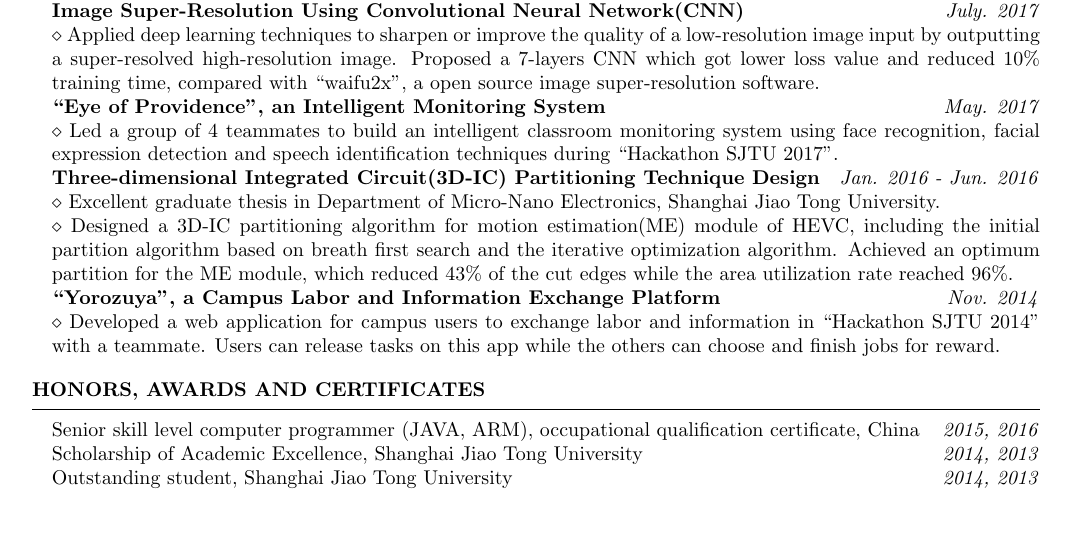
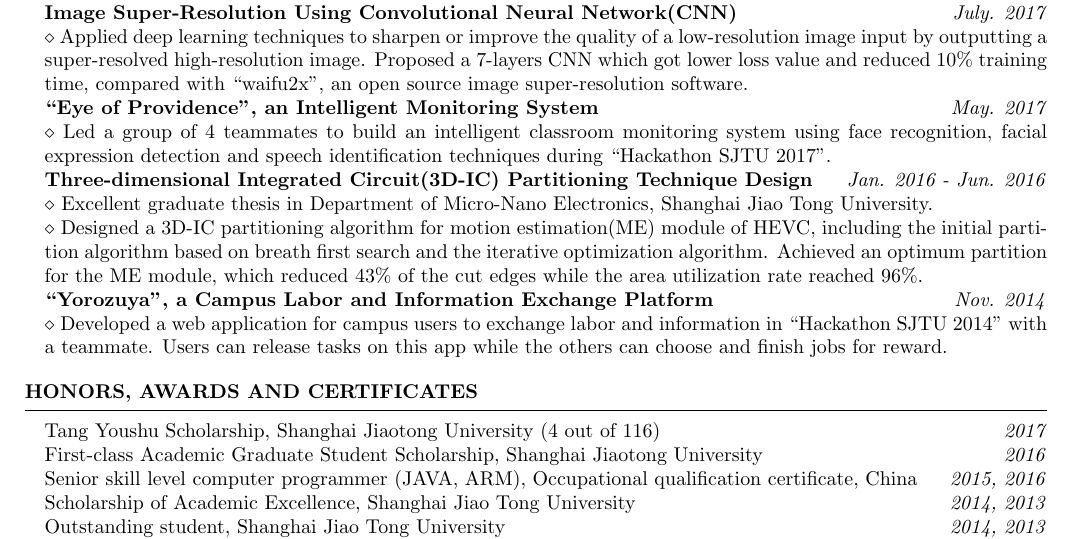
Before and after one commit to dreamtalen/CV_Ding, a LaTeX CV (template.tex): part of the page, cut so that both start at the same text, the shorter picture padded with empty space. Compiled offline with pdfLaTeX.

Commit message:
增加了两个奖学金

```diff
--- a/template.tex
+++ b/template.tex
@@ -22,7 +22,7 @@
 
 \documentclass{resume} % Use the custom resume.cls style
 
-\usepackage[left=0.75in,top=0.6in,right=0.75in,bottom=0.6in]{geometry} % Document margins
+\usepackage[left=0.7in, top=0.5in, right=0.7in, bottom=0.4in]{geometry} % Document margins
 \usepackage[cmex10]{amsmath}
 
 \name{Yongming Ding} % Your name
@@ -65,7 +65,7 @@
 \\$\diamond$ Designed and implemented a short path padding software system employing integer linear programming method, which supports up to a wide pulse of 1/3 cycle time in pulsed-latch pipelines.
 \\$\diamond$ Proposed step-by-step based and path group based schemes to reduce up to 80.9\% runtime of the baseline padding algorithm and used multiple-Vt buffer cells to reduce additional hardware cost by 52.3\%, on average.
 \\\textbf{Image Super-Resolution Using Convolutional Neural Network(CNN)} \hfill \emph{July. 2017}
-\\$\diamond$  Applied deep learning techniques to sharpen or improve the quality of a low-resolution image input by outputting a super-resolved high-resolution image. Proposed a 7-layers CNN which got lower loss value and reduced 10\% training time, compared with ``waifu2x'', a open source image super-resolution software.
+\\$\diamond$  Applied deep learning techniques to sharpen or improve the quality of a low-resolution image input by outputting a super-resolved high-resolution image. Proposed a 7-layers CNN which got lower loss value and reduced 10\% training time, compared with ``waifu2x'', an open source image super-resolution software.
 \\\textbf{``Eye of Providence'', an Intelligent Monitoring System} \hfill \emph{May. 2017}
 \\$\diamond$ Led a group of 4 teammates to build an intelligent classroom monitoring system using face recognition, facial expression detection and speech identification techniques during ``Hackathon SJTU 2017''.
 \\\textbf{Three-dimensional Integrated Circuit(3D-IC) Partitioning Technique Design} \hfill \emph{Jan. 2016 - Jun. 2016}
@@ -76,7 +76,9 @@
 \end{rSection}
 
 \begin{rSection}{HONORS, AWARDS and certificates}
-Senior skill level computer programmer (JAVA, ARM), occupational qualification certificate, China \hfill \emph{2015, 2016}
+Tang Youshu Scholarship, Shanghai Jiaotong University (4 out of 116) \hfill \emph{2017}
+\\First-class Academic Graduate Student Scholarship, Shanghai Jiaotong University  \hfill \emph{2016}
+\\Senior skill level computer programmer (JAVA, ARM), Occupational qualification certificate, China \hfill \emph{2015, 2016}
 \\Scholarship of Academic Excellence, Shanghai Jiao Tong University \hfill \emph{2014, 2013}
 \\Outstanding student, Shanghai Jiao Tong University \hfill \emph{2014, 2013}
 \\$2^{nd}$ Prize in Shanghai Region, National College Student Physics Competition \hfill \emph{2013}
```
Also changed, not shown: CV_latest.pdf.
